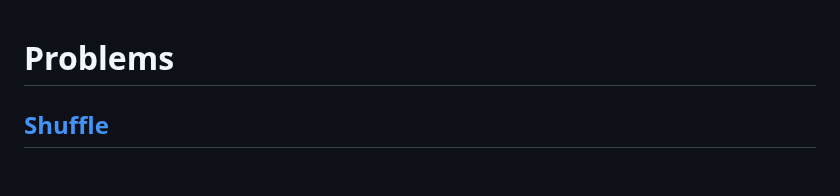
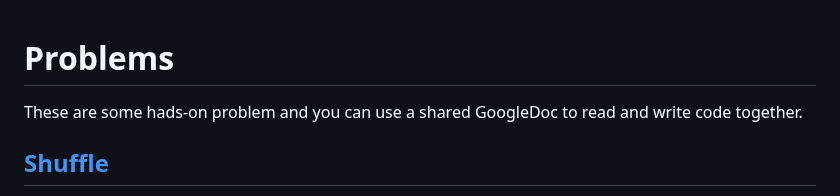
Before and after one commit to 1995parham-teaching/interviews, a Markdown page: problems/README.md, the part around the change. Rendered like a GitHub page; blank space fills up the shorter version.

```diff
--- a/problems/README.md
+++ b/problems/README.md
@@ -1,4 +1,6 @@
 # Problems
+
+These are some hads-on problem and you can use a shared GoogleDoc to read and write code together.
 
 ## [Shuffle](./shuffle)
 
```
Also changed, not shown: questions/README.md (+16 -1 lines).
